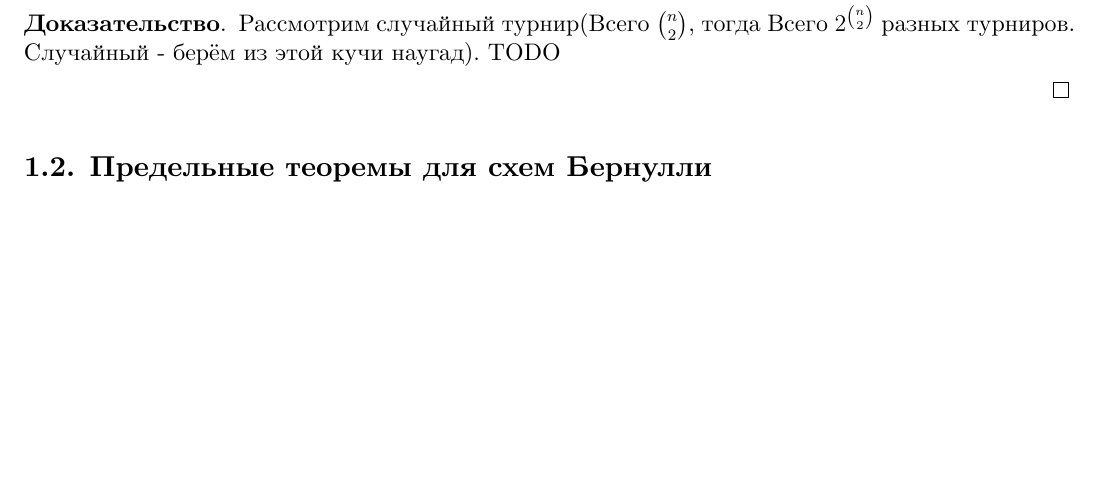
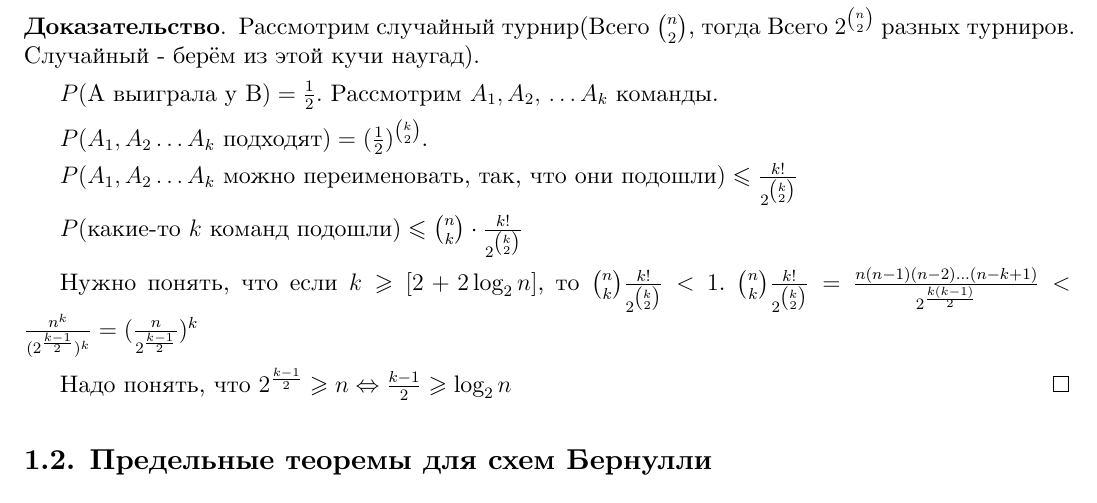
Before and after one commit to dmitrii-artuhov/HSE-summaries, a LaTeX document (src/term4-prob-theory/conspect.tex, which reads src/term4-prob-theory/01-elementary-prob-theory.tex): part of page 6 of 7, cut so that both start at the same text, the shorter picture padded with empty space. Compiled offline with XeLaTeX.

Commit message:
add some fixes

```diff
--- a/src/term4-prob-theory/01-elementary-prob-theory.tex
+++ b/src/term4-prob-theory/01-elementary-prob-theory.tex
@@ -246,15 +246,21 @@
 \begin{proof}
     Рассмотрим случайный турнир(Всего $\binom{n}{2}$, тогда Всего
     $2^{\binom{n}{2}}$ разных турниров. Случайный - берём из этой
-    кучи наугад). TODO
-    %$P(\text{A выиграла у B}) = \frac{1}{2}$. Рассмотрим $A_1, A_2,
-    %\ldots A_k$ команды. $P(\text{A_1, A_2 \ldots A_k  подходят}) = (\frac{1}{2})^{\binom{k}{2}}$.
-    %$P(\text{A_1, A_2 \ldots A_k можно переименовать, так, что они подошли}) \leqslant \frac{k!}{2^{\binom{k}{2}}}$
-    %$P(\text{какие-то $k$ команд подошли}) \leqslant \binom{n}{k} \cdot \frac{k!}{2^{\binom{k}{2}}}$
-    %Нужно понять, что если $k \geqslant 1 + \log_2 n$, то $\binom{n}{k} \frac{k!}{2^{\binom{k}{2}}} < 1$
-    %$\binom{n}{k} \frac{k!}{2^{\binom{k}{2}}} = \frac{n(n - 1)(n - 2) \ldots (n - k + 1)}{2^{\frac{k(k - 1)}{2}}} < \frac{n^k}{(2^{\frac{k - 1}{2}})^k} = (\frac{n}{2^{\frac{k - 1}{2}}})^k$
+    кучи наугад).
 
-    %Надо понять, что $2^{\frac{k - 1}{2}} \geqslant n \Leftrightarrow \frac{k - 1}{2} \geqslant \log_2 n$
+    $P(\text{A выиграла у B}) = \frac{1}{2}$. Рассмотрим $A_1, A_2,$
+    $\ldots A_k$ команды.
+
+    $P(A_1, A_2 \ldots A_k  \text{ подходят}) = (\frac{1}{2})^{\binom{k}{2}}$.
+
+    $P(A_1, A_2 \ldots A_k \text{ можно переименовать, так, что они подошли}) \leqslant \frac{k!}{2^{\binom{k}{2}}}$
+
+    $P(\text{какие-то $k$ команд подошли}) \leqslant \binom{n}{k} \cdot \frac{k!}{2^{\binom{k}{2}}}$
+
+    Нужно понять, что если $k \geqslant [2 + 2\log_2 n]$, то $\binom{n}{k} \frac{k!}{2^{\binom{k}{2}}} < 1$.
+    $\binom{n}{k} \frac{k!}{2^{\binom{k}{2}}} = \frac{n(n - 1)(n - 2) \ldots (n - k + 1)}{2^{\frac{k(k - 1)}{2}}} < \frac{n^k}{(2^{\frac{k - 1}{2}})^k} = (\frac{n}{2^{\frac{k - 1}{2}}})^k$
+
+    Надо понять, что $2^{\frac{k - 1}{2}} \geqslant n \Leftrightarrow \frac{k - 1}{2} \geqslant \log_2 n$
 \end{proof}
 
 \Subsection{Предельные теоремы для схем Бернулли}
```
Also changed, not shown: pdf/term4-prob-theory.pdf.
